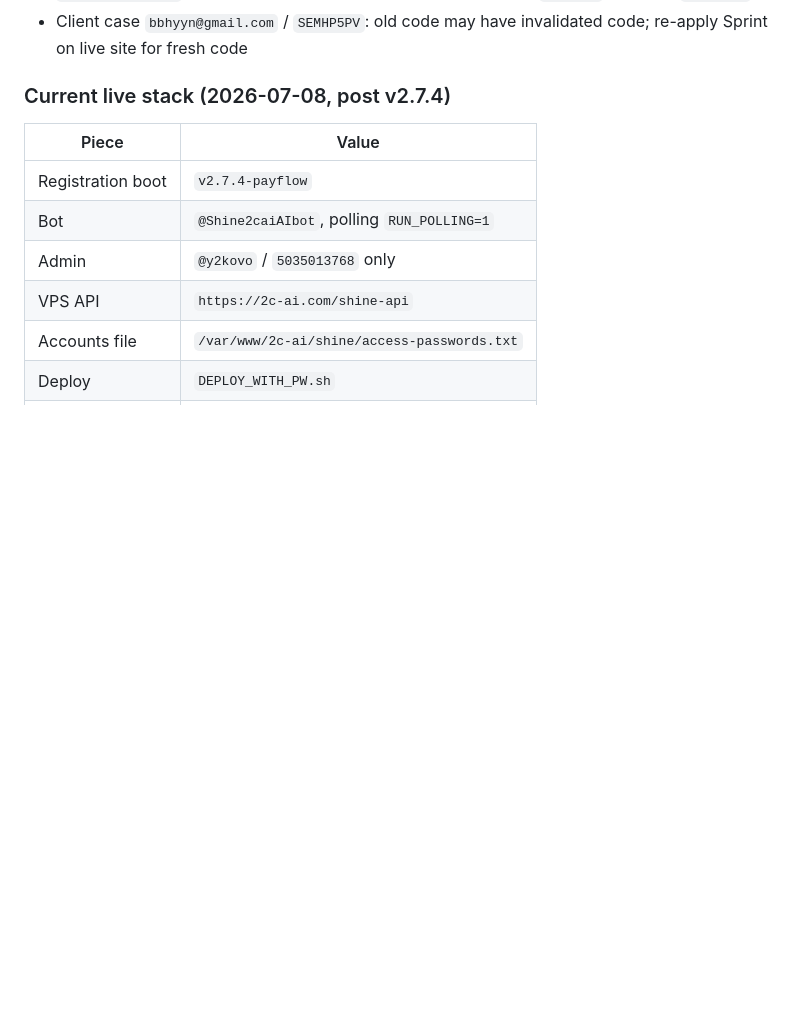
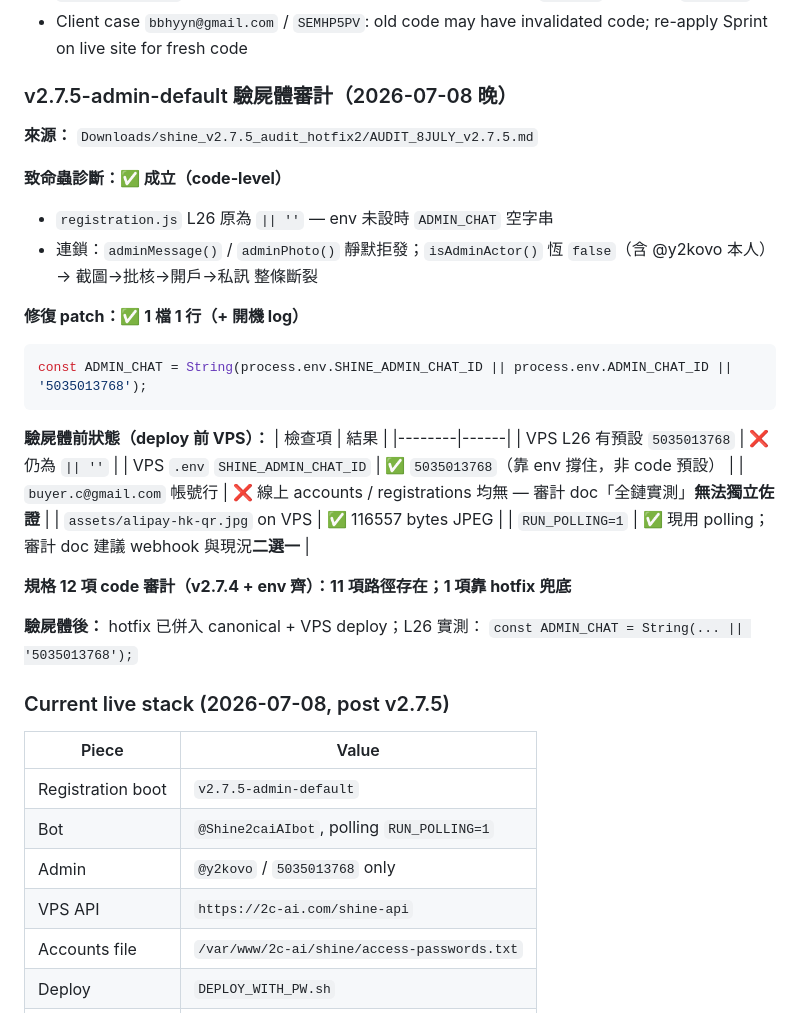
Before and after one commit to 9990226/shine-frontend, a Markdown page: SHINE_GROK_LEARNING_LOG.md, the part around the change. GitHub-like rendering; blank space fills up the shorter version.

Commit message:
docs: v2.7.5 forensic audit verification log

````diff
--- a/SHINE_GROK_LEARNING_LOG.md
+++ b/SHINE_GROK_LEARNING_LOG.md
@@ -771,11 +771,38 @@ cd backend && bash SYNC_ACCOUNTS.sh
 - `SHINE_BOT_TOKEN` was exposed in chat — recommend BotFather `/revoke` + update `.env.vps`
 - Client case `bbhyyn@gmail.com` / `SEMHP5PV`: old code may have invalidated code; re-apply Sprint on live site for fresh code
 
-### Current live stack (2026-07-08, post v2.7.4)
+### v2.7.5-admin-default 驗屍體審計（2026-07-08 晚）
+
+**來源：** `Downloads/shine_v2.7.5_audit_hotfix2/AUDIT_8JULY_v2.7.5.md`
+
+**致命蟲診斷：✅ 成立（code-level）**
+- `registration.js` L26 原為 `|| ''` — env 未設時 `ADMIN_CHAT` 空字串
+- 連鎖：`adminMessage()` / `adminPhoto()` 靜默拒發；`isAdminActor()` 恆 `false`（含 @y2kovo 本人）→ 截圖→批核→開戶→私訊 整條斷裂
+
+**修復 patch：✅ 1 檔 1 行（+ 開機 log）**
+```js
+const ADMIN_CHAT = String(process.env.SHINE_ADMIN_CHAT_ID || process.env.ADMIN_CHAT_ID || '5035013768');
+```
+
+**驗屍體前狀態（deploy 前 VPS）：**
+| 檢查項 | 結果 |
+|--------|------|
+| VPS L26 有預設 `5035013768` | ❌ 仍為 `|| ''` |
+| VPS `.env` `SHINE_ADMIN_CHAT_ID` | ✅ `5035013768`（靠 env 撐住，非 code 預設） |
+| `buyer.c@gmail.com` 帳號行 | ❌ 線上 accounts / registrations 均無 — 審計 doc「全鏈實測」**無法獨立佐證** |
+| `assets/alipay-hk-qr.jpg` on VPS | ✅ 116557 bytes JPEG |
+| `RUN_POLLING=1` | ✅ 現用 polling；審計 doc 建議 webhook 與現況**二選一** |
+
+**規格 12 項 code 審計（v2.7.4 + env 齊）：11 項路徑存在；1 項靠 hotfix 兜底**
+
+**驗屍體後：** hotfix 已併入 canonical + VPS deploy；L26 實測：
+`const ADMIN_CHAT = String(... || '5035013768');`
+
+### Current live stack (2026-07-08, post v2.7.5)
 
 | Piece | Value |
 |-------|-------|
-| Registration boot | `v2.7.4-payflow` |
+| Registration boot | `v2.7.5-admin-default` |
 | Bot | `@Shine2caiAIbot`, polling `RUN_POLLING=1` |
 | Admin | `@y2kovo` / `5035013768` only |
 | VPS API | `https://2c-ai.com/shine-api` |
````
